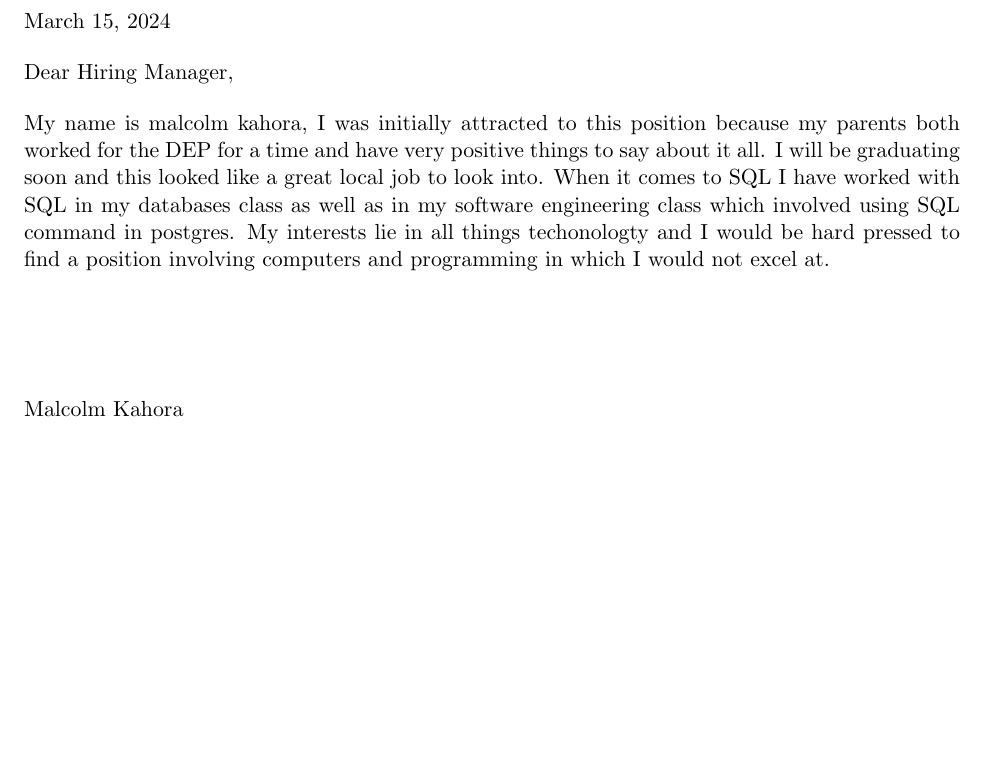
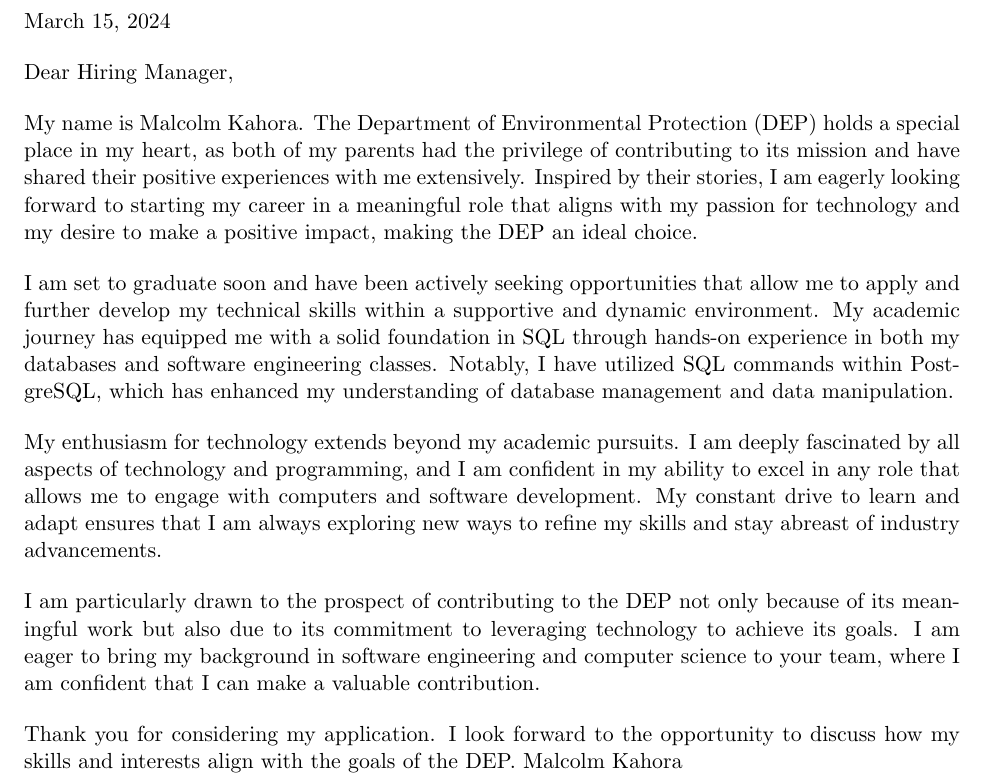
Before and after one commit to k-kahora/resume, a LaTeX document (coverletter.tex): part of the page, cut so that both start at the same text, the shorter picture padded with empty space. Compiled offline with pdfLaTeX.

Commit message:
Ai cover letter

```diff
--- a/coverletter.tex
+++ b/coverletter.tex
@@ -44,8 +44,15 @@
 Dear Hiring Manager,
 
 % Body
-My name is malcolm kahora, I was initially attracted to this position because my parents both worked for the DEP for a time and have very positive things to say about it all.  I will be graduating soon and this looked like a great local job to look into.  When it comes to SQL I have worked with SQL in my databases class as well as in my software engineering class which involved using SQL command in postgres.  My interests lie in all things techonologty and I would be hard pressed to find a position involving computers and programming in which I would not excel at.
+My name is Malcolm Kahora. The Department of Environmental Protection (DEP) holds a special place in my heart, as both of my parents had the privilege of contributing to its mission and have shared their positive experiences with me extensively. Inspired by their stories, I am eagerly looking forward to starting my career in a meaningful role that aligns with my passion for technology and my desire to make a positive impact, making the DEP an ideal choice.
 
+I am set to graduate soon and have been actively seeking opportunities that allow me to apply and further develop my technical skills within a supportive and dynamic environment. My academic journey has equipped me with a solid foundation in SQL through hands-on experience in both my databases and software engineering classes. Notably, I have utilized SQL commands within PostgreSQL, which has enhanced my understanding of database management and data manipulation.
+
+My enthusiasm for technology extends beyond my academic pursuits. I am deeply fascinated by all aspects of technology and programming, and I am confident in my ability to excel in any role that allows me to engage with computers and software development. My constant drive to learn and adapt ensures that I am always exploring new ways to refine my skills and stay abreast of industry advancements.
+
+I am particularly drawn to the prospect of contributing to the DEP not only because of its meaningful work but also due to its commitment to leveraging technology to achieve its goals. I am eager to bring my background in software engineering and computer science to your team, where I am confident that I can make a valuable contribution.
+
+Thank you for considering my application. I look forward to the opportunity to discuss how my skills and interests align with the goals of the DEP.
 \vspace{50pt}
 Malcolm Kahora
 
```
Also changed, not shown: resume.tex (+7 -0 lines).
